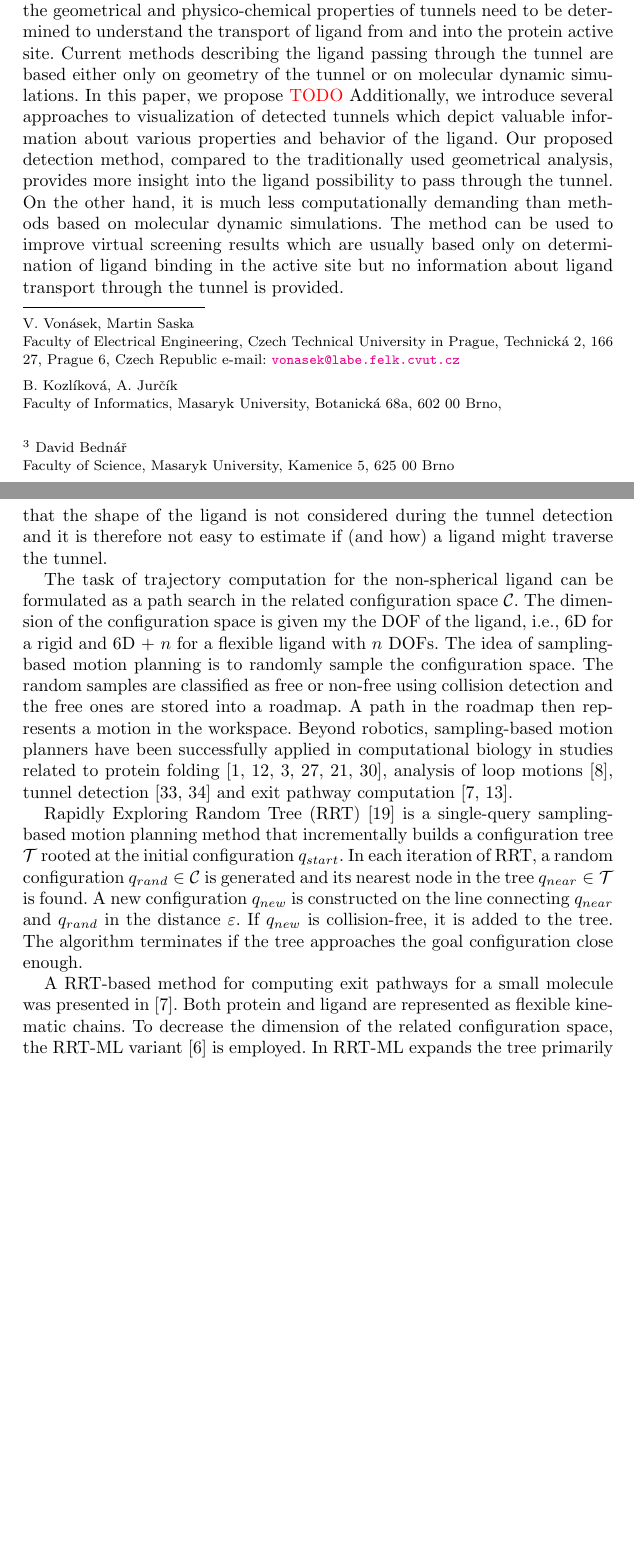
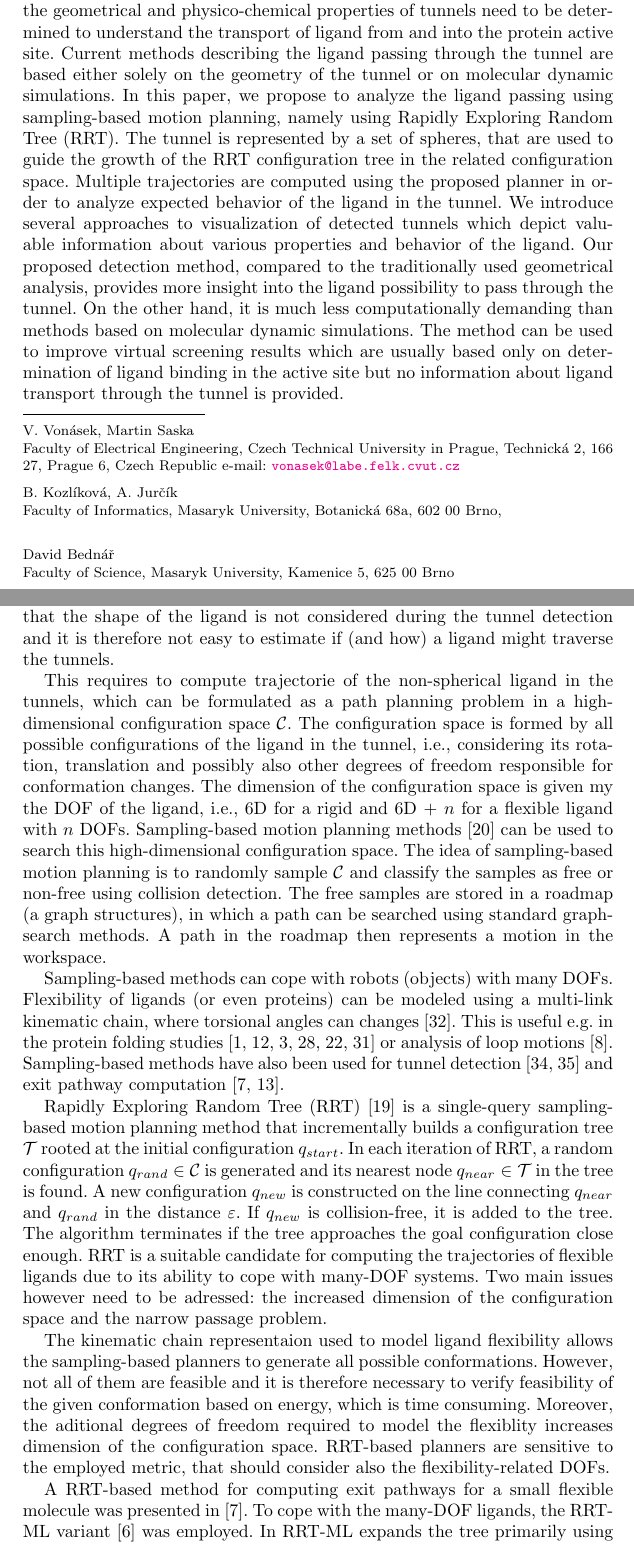
Before and after one commit to xkozlik/ISRR2017, a LaTeX thesis (paper.tex): two parts of pages 1 and 4 of 13 before the commit and two parts of pages 1 and 4 of 14 after it, joined at a grey line, cut so that both start at the same text, the shorter picture padded with empty space. Compiled offline with pdfLaTeX.

Commit message:
planning sota

```diff
--- a/paper.tex
+++ b/paper.tex
@@ -41,7 +41,6 @@ Faculty of Informatics,
 Masaryk University,
 Botanick\'a 68a, 602 00 Brno, \\
 \and
-\inst{3}
 David Bedn\'{a}\v{r} \at
 Faculty of Science,
 Masaryk University,
@@ -111,13 +110,16 @@ Kamenice 5, 625 00 Brno
 %\frontmatter          % for the preliminaries
 
 
+\vskip -50pt
 \abstract{
 Understanding of interactions between enzymes and ligands is very important in enzymology, protein engineering or drug design.
 Molecular tunnels play an important role in catalytic and thermodynamic properties and they connect catalytic active sites with the solvent.
 Therefore, the geometrical and physico-chemical properties of tunnels need to be determined to understand the transport of ligand from and into the protein active site.
-Current methods describing the ligand passing through the tunnel are based either only on geometry of the tunnel or on molecular dynamic simulations.
-In this paper, we propose \red{TODO}
-Additionally, we introduce several approaches to visualization of detected tunnels which depict valuable information about various properties and behavior of the ligand.
+Current methods describing the ligand passing through the tunnel are based either solely on the geometry of the tunnel or on molecular dynamic simulations.
+In this paper, we propose to analyze the ligand passing using sampling-based motion planning, namely using Rapidly Exploring Random Tree (RRT).
+The tunnel is represented by a set of spheres, that are used to guide the growth of the RRT configuration tree in the related configuration space.
+Multiple trajectories are computed using the proposed planner in order to analyze expected behavior of the ligand in the tunnel.
+We introduce several approaches to visualization of detected tunnels which depict valuable information about various properties and behavior of the ligand.
 Our proposed detection method, compared to the traditionally used geometrical analysis, provides more insight into the ligand possibility to pass through the tunnel.
 On the other hand, it is much less computationally demanding than methods based on molecular dynamic simulations.
 The method can be used to improve virtual screening results which are usually based only on determination of ligand binding in the active site but no information about ligand transport through the tunnel is provided.
@@ -229,42 +211,44 @@ VD-based methods are memory less demanding, and also faster than the grid-based
 The extension of VD-based methods to dynamic molecules requires to construct VD in the frames being analyzed and
 finding correspondences between them.
 The existing approaches often use hierarchical clustering to match Voronoi vertices and edges from different frames, which is computationally demanding~\cite{lindow2012dynamic,caverDetails}.
+}
 
 The detected tunnels are evaluated using basic characteristics like bottleneck, length, curvature and a list of surrounding
 residues, which are later used to estimate possibility of the interaction.
 The biggest disadvantage is that the shape of the ligand is not considered during the tunnel detection and it is therefore
-not easy to estimate if (and how) a ligand might traverse the tunnel.
+not easy to estimate if (and how) a ligand might traverse the tunnels.
+%The protein tunnels computed for spherical probes contain valuable information about the protein void space.
+%Based on the biochemical properties, the chemists can decide if a given tunnel is relevant and can be possibly used by a ligand to exit the protein.
+%The biochemically relevant tunnels can be then analyzed separately.
 
-The task of trajectory computation for the non-spherical ligand can be formulated as a path search
-in the related configuration space $\C$.
+This requires to compute trajectorie of the non-spherical ligand in the tunnels, which can be formulated as a path planning problem in a high-dimensional configuration space $\C$.
+The configuration space is formed by all possible configurations of the ligand in the tunnel, i.e., considering its rotation, translation and possibly also other degrees of freedom responsible for conformation changes.
 The dimension of the configuration space is given my the DOF of the ligand, i.e., 6D for a rigid and 6D + $n$ for a flexible
 ligand with $n$ DOFs.
-%We propose to employ motion planning technique to determine possible trjaectories for a given ligand in the detected tunnels.
-%This can be solved by search a high-dimensional configuration space $\C$. % as both 3D translation, rotation possibly with additional DOFs caused
-%by the ligand's flexiblity need to be considered.
-%The dimension of the configuration space $\C$ is given by the degrees of freedom (6D for a solid ligand and 6D+$n$ for a flexible ligand with
-%$n$ rotational bonds).
-%The feasible configurations, where the ligand (robot) does not touch and obstacle, form the free region $\CF$.
-%The tunnel traversability can be then formulated as a path planning from the start configuration $\qinit \in \CF$
-%to a goal configuration $\qgoal\in\CF$, where both $\qinit$ and $\qgoal$ are located at the beginning and the end of the
-%tunnel, respectively.
-%Sampling-based methods like PRM~\cite{kavrakiPRM} or RRT~\cite{lavalleRRT} can be used to search such a path.
-The idea of sampling-based motion planning is to randomly sample the configuration space.
-The random samples are classified as free or non-free using collision detection and  the free ones are stored into a roadmap.
+Sampling-based motion planning methods~\cite{Lav06} can be used to search this high-dimensional configuration space.
+The idea of sampling-based motion planning is to randomly sample $\C$ and classify the samples as free or non-free using collision detection.
+The free samples are stored in a roadmap (a graph structures), in which a path can be searched using standard graph-search methods.
 A path in the roadmap then represents a motion in the workspace.
-Beyond robotics, sampling-based motion planners have been successfully applied in computational biology in studies
-related to
-protein folding~\cite{al2012motion,gipson2012computational,amato2002using,raveh2009rapid,novinskaya2015improving,songPFintro}, analysis of loop motions~\cite{cortes2004geometric},
+
+Sampling-based methods can cope with robots (objects) with many DOFs.
+Flexibility of ligands (or even proteins) can be modeled using a multi-link kinematic chain, where torsional angles
+can changes~\cite{songPFpath}.
+This is useful e.g. in the protein folding studies~\cite{al2012motion,gipson2012computational,amato2002using,raveh2009rapid,novinskaya2015improving,songPFintro} or analysis of loop motions~\cite{cortes2004geometric}.
+Sampling-based methods have also been used for
  tunnel detection~\cite{vonasek2016application,vonasek2017tunnel} and
  exit pathway computation~\cite{cortes2010simulating,guieysse2008structure}.
 %none of the existing work focuses on the trajectory generation in tunnels.
+%However, not all conformations are feasible, which has to be checked using potential energy, which is time consuming.
 
 Rapidly Exploring Random Tree (RRT)~\cite{lavalleRRT} is a single-query sampling-based motion planning method that
 incrementally builds a configuration tree $\T$ rooted at the initial configuration $\qinit$.
-In each iteration of RRT, a random configuration $\qrand \in \C$ is generated and its nearest node in the tree $\qnear \in \T$ is found.
+In each iteration of RRT, a random configuration $\qrand \in \C$ is generated and its nearest node $\qnear \in \T$ in the tree is found.
 A new configuration $\qnew$ is constructed on the line connecting $\qnear$ and $\qrand$ in the distance $\varepsilon$.
 If $\qnew$ is collision-free, it is added to the tree.
 The algorithm terminates if the tree approaches the goal configuration close enough.
+RRT is a suitable candidate for computing the trajectories of flexible ligands due to its ability to cope
+with many-DOF systems.
+Two main issues however need to be adressed: the increased dimension of the configuration space and the narrow passage problem.
 
 %rrt for molecular: \cite{al2012motion}
 %survey \cite{gipson2012computational}
@@ -277,7 +261,11 @@ The algorithm terminates if the tree approaches the goal configuration close eno
 %protein folding~\cite{raveh2009rapid,novinskaya2015improving},
 %or protein folding combined with ligand diffusion~\cite{cortes2010simulating}.
 
-A RRT-based method for computing exit pathways for a small molecule was presented in~\cite{cortes2010simulating}.
-Both protein and ligand are represented as flexible kinematic chains.
-To decrease the dimension of the related configuration space, the RRT-ML variant~\cite{cortes2007mlrrt} is employed.
+The kinematic chain representaion used to model ligand flexibility allows the sampling-based planners to generate all possible conformations.
+However, not all of them are feasible and it is therefore necessary to verify feasibility of the given conformation based on energy, which is time consuming.
+Moreover, the aditional degrees of freedom required to model the flexiblity increases dimension of the configuration space.
+RRT-based planners are sensitive to the employed metric, that should consider also the flexibility-related DOFs.
+
+A RRT-based method for computing exit pathways for a small flexible molecule was presented in~\cite{cortes2010simulating}.
+To cope with the many-DOF ligands, the RRT-ML variant~\cite{cortes2007mlrrt} was employed.
 In RRT-ML expands the tree primarily using those DOF that are essential for achieving motion of the ligand (i.e., rotation
```
Also changed, not shown: paper.tex (70 more changed lines).
